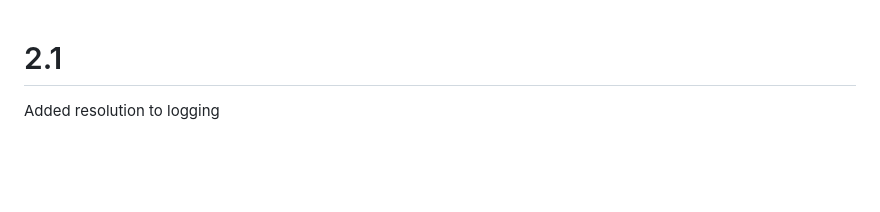
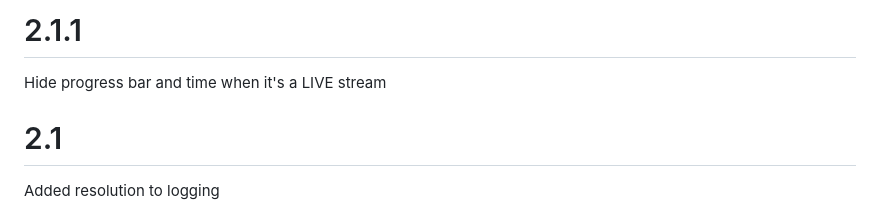
Before and after one commit to AudiencePlayer/audienceplayer-embed-player, a Markdown page: CHANGELOG.md, the part around the change. Rendered like a GitHub page; blank space fills up the shorter version.

Commit message:
update changelog

```diff
--- a/CHANGELOG.md
+++ b/CHANGELOG.md
@@ -1,3 +1,7 @@
+# 2.1.1
+
+Hide progress bar and time when it's a LIVE stream
+
 # 2.1
 
 Added resolution to logging
```
